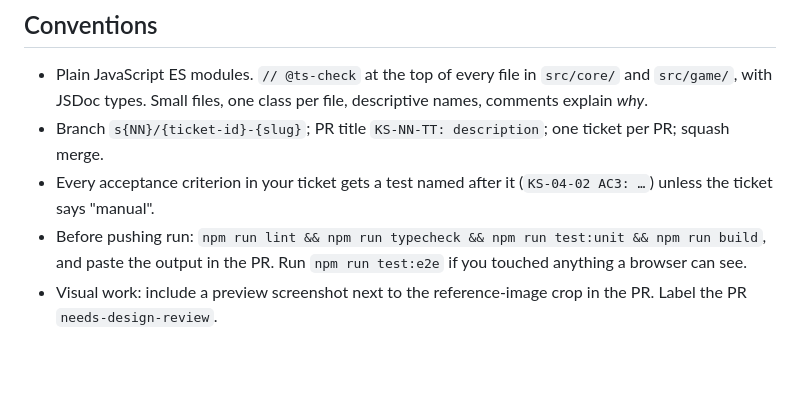
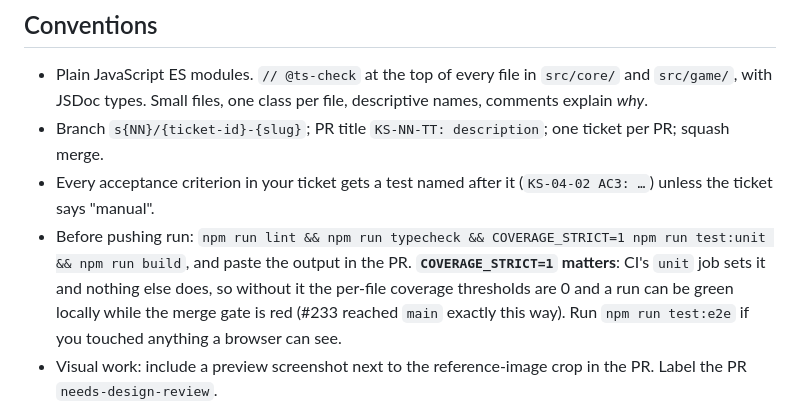
Before and after one commit to aliceagent/kobisnake, a Markdown page: CLAUDE.md, the part around the change. Drawn GitHub-style; blank space fills up the shorter version.

Commit message:
Row 27: HARD stays off the menu on the measurement; CLAUDE.md names the strict coverage gate
The redefined HARD measured +3.1 pp against NORMAL with a 95 % interval of ±6.3 over 971 decisive
rounds: indistinguishable from zero, so per the pre-authorised fallback two CPU levels ship and HARD
stays defined but unoffered. The reason is now in the ruling, not only in cpu-levels.md.

CI's unit job sets COVERAGE_STRICT=1 and nothing else does, so the fast-check line every ticket ran
was weaker than the merge gate (#233 reached main this way). The before-you-push line now names it.

Co-Authored-By: Claude Fable 5.1 <noreply@anthropic.com>
Claude-Session: https://claude.ai/code/session_01UFktsTGiN1cC7o6eBcMeTW

```diff
--- a/CLAUDE.md
+++ b/CLAUDE.md
@@ -74,8 +74,10 @@ There is no `test:sim` script: simulation tests live in `tests/sim/` but run und
 - Branch `s{NN}/{ticket-id}-{slug}`; PR title `KS-NN-TT: description`; one ticket per PR; squash merge.
 - Every acceptance criterion in your ticket gets a test named after it (`KS-04-02 AC3: …`) unless the ticket
   says "manual".
-- Before pushing run: `npm run lint && npm run typecheck && npm run test:unit && npm run build`, and paste the
-  output in the PR. Run `npm run test:e2e` if you touched anything a browser can see.
+- Before pushing run: `npm run lint && npm run typecheck && COVERAGE_STRICT=1 npm run test:unit && npm run build`,
+  and paste the output in the PR. **`COVERAGE_STRICT=1` matters**: CI's `unit` job sets it and nothing else does,
+  so without it the per-file coverage thresholds are 0 and a run can be green locally while the merge gate is
+  red (#233 reached `main` exactly this way). Run `npm run test:e2e` if you touched anything a browser can see.
 - Visual work: include a preview screenshot next to the reference-image crop in the PR. Label the PR
   `needs-design-review`.
 - Determinism: all randomness goes through `src/core/rng.js` with a seed. E2e tests fast-forward time through
```
Also changed, not shown: docs/design/DESIGN-DECISIONS.md (+1 -1 lines).
